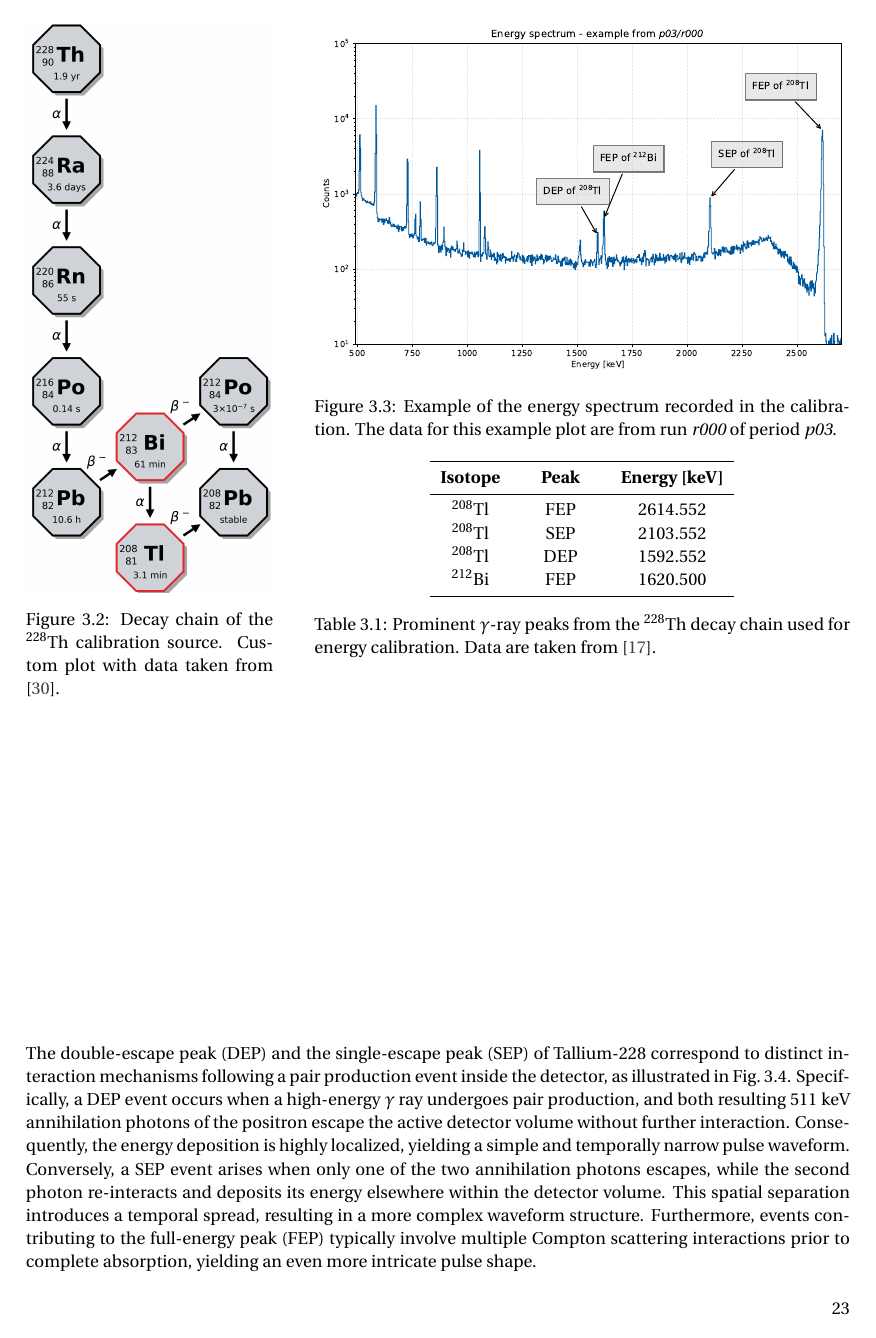
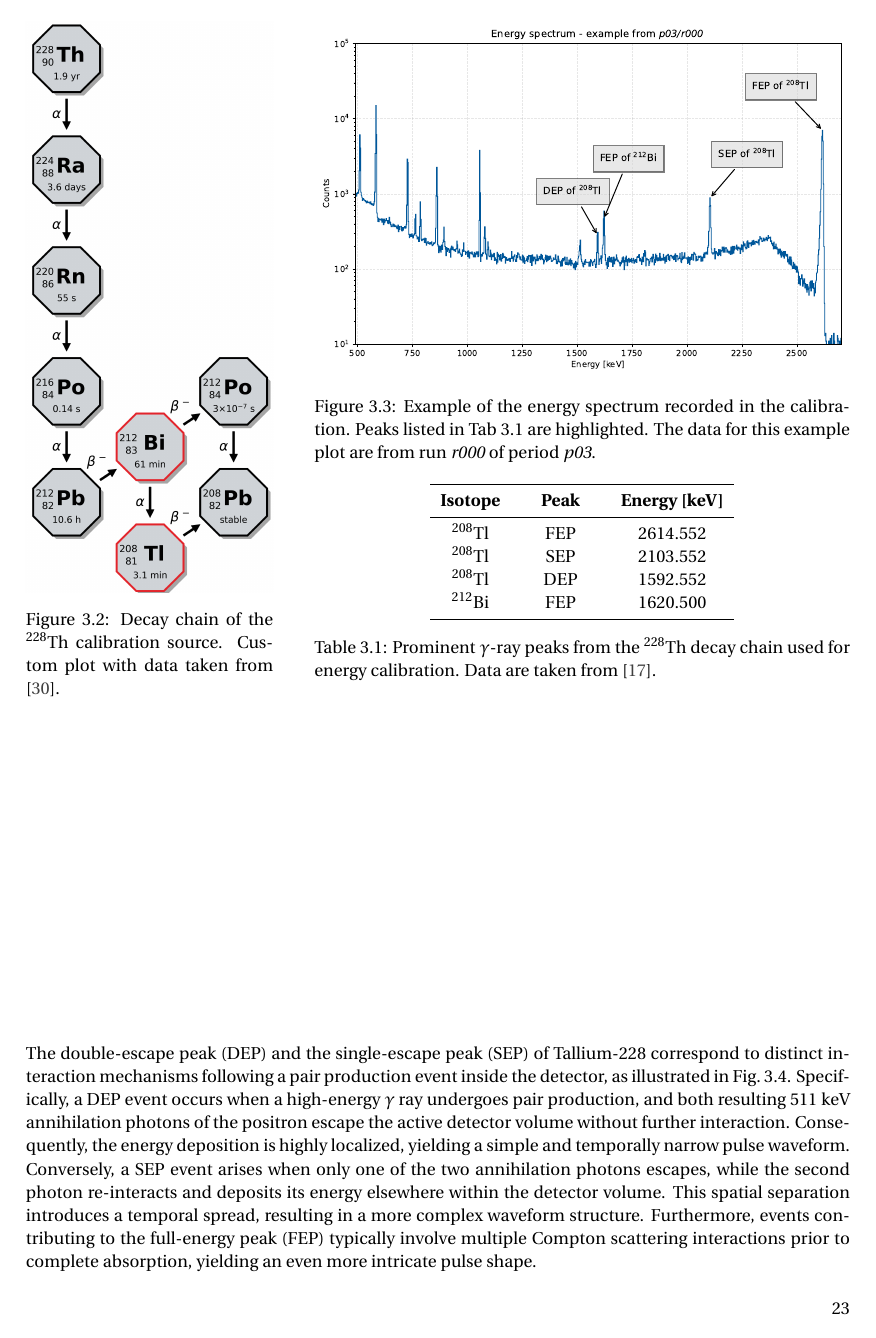
Before and after one commit to b3n3d3tt4/MasterThesis, a LaTeX thesis (main.tex, which reads chapters/03_legend_data.tex): page 33 of 53. Compiled offline with pdfLaTeX.

Commit message:
aggiornamento caption Fig 3.3

```diff
--- a/chapters/03_legend_data.tex
+++ b/chapters/03_legend_data.tex
@@ -62,7 +62,7 @@ It is evident that we can distinguish several peaks: the ones we are focusing on
 
         % Seconda figura in alto
         \includegraphics[width=\linewidth]{plots/energy_spectrum-example.pdf}
-        \caption{Example of the energy spectrum recorded in the calibration. The data for this example plot are from run \textit{r000} of period \textit{p03}.}
+        \caption{Example of the energy spectrum recorded in the calibration. Peaks listed in Tab \ref{tab:emission-peaks} are highlighted. The data for this example plot are from run \textit{r000} of period \textit{p03}.}
         \label{fig:TlBi-spectrum}
 
         \vspace{1.0em} % Spazio verticale tra la figura e la tabella
```
Also changed, not shown: main.pdf, 4 other files.
